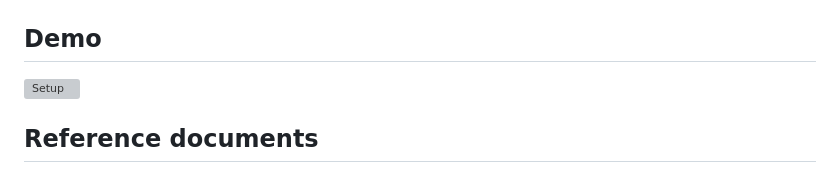
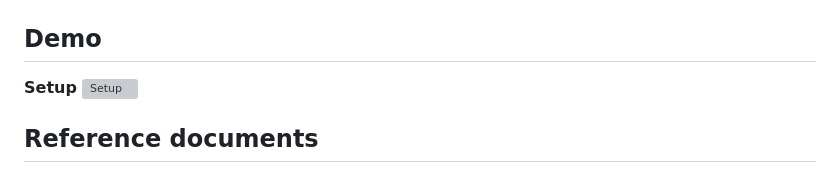
Before and after one commit to wsonetunnel/tunnel-server-observability, a Markdown page: README.md, the part around the change. Rendered like a GitHub page; grey boxes are pictures that could not be loaded.

```diff
--- a/README.md
+++ b/README.md
@@ -70,6 +70,7 @@ Tests
 
 Demo
 ----
+**Setup**
 ![Setup](./docs/setup.gif)
 
 Reference documents
```
